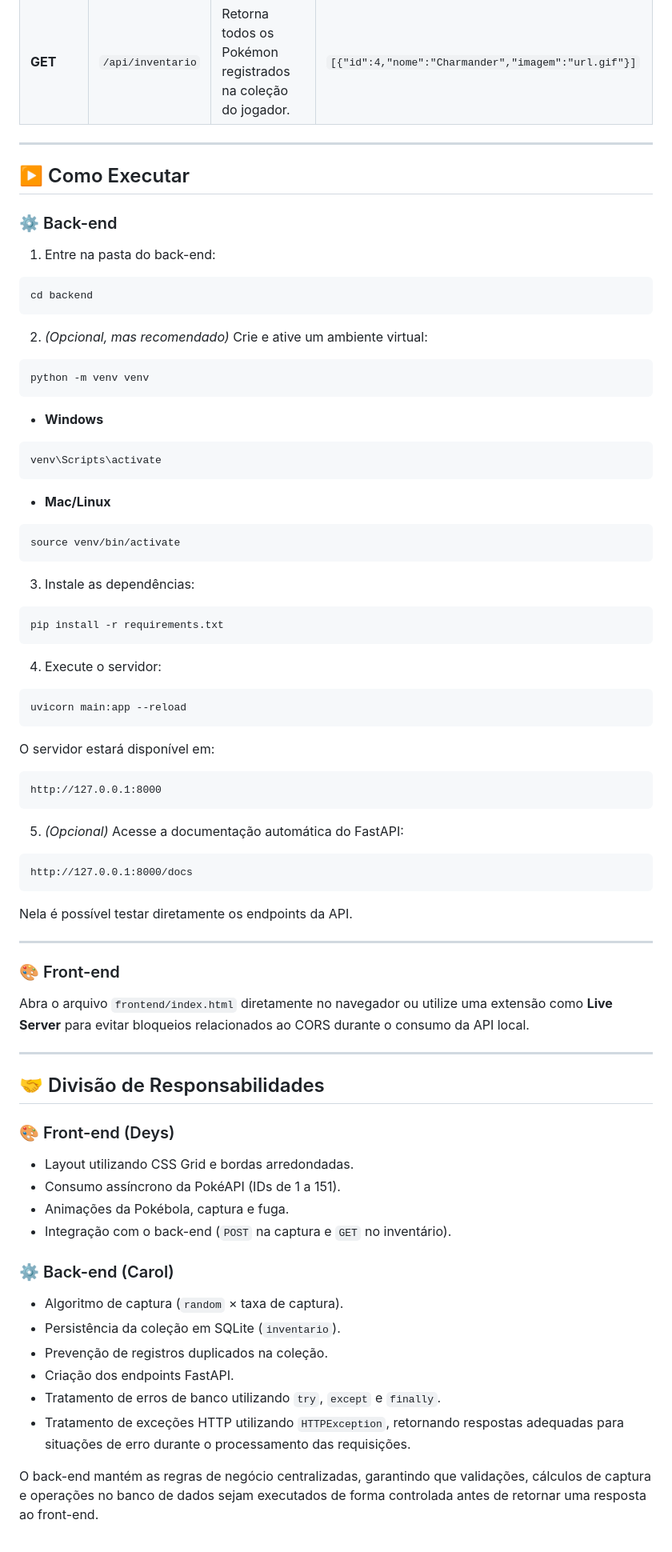
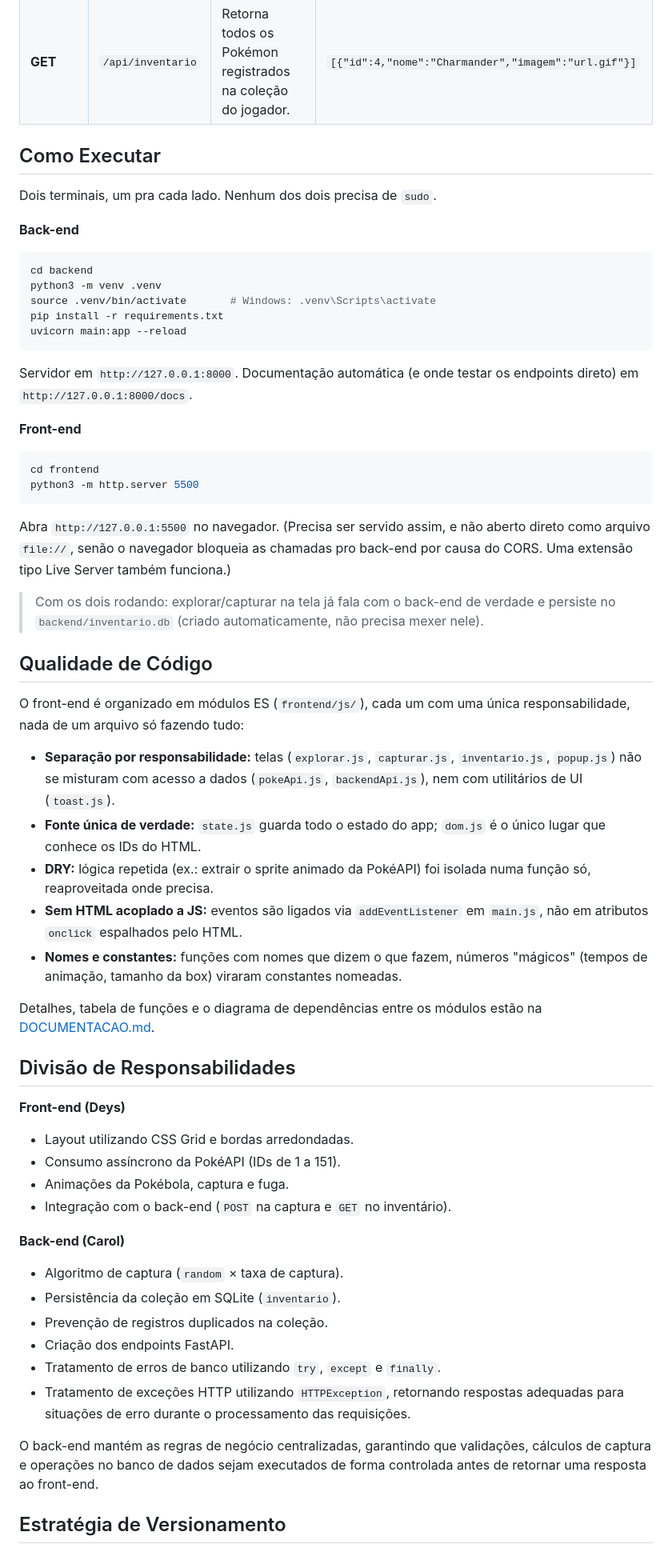
Before and after one commit to DeysRodrigues/pokemon-journey, a Markdown page: README.md, the part around one of its changes. Shown at 80% size. GitHub-like rendering.

Commit message:
docs: reescreve o README com badges, preview e menos emojis

````diff
--- a/README.md
+++ b/README.md
@@ -92,89 +118,72 @@ jornada-pokemon/
 | **POST** | `/api/capturar` | Recebe os dados do Pokémon, executa o cálculo de captura e, em caso de sucesso, adiciona o Pokémon à coleção **caso ele ainda não faça parte do inventário**. Se o Pokémon já estiver registrado, ele não é duplicado no banco de dados. | `{"sucesso": true, "mensagem": "Pokémon capturado!"}`<br>`{"sucesso": true, "mensagem": "Este Pokémon já faz parte da sua coleção!"}`<br>`{"sucesso": false, "mensagem": "O Pokémon fugiu!"}` |
 | **GET** | `/api/inventario` | Retorna todos os Pokémon registrados na coleção do jogador. | `[{"id":4,"nome":"Charmander","imagem":"url.gif"}]` |
 
----
+## Como Executar
 
-## ▶️ Como Executar
+Dois terminais, um pra cada lado. Nenhum dos dois precisa de `sudo`.
 
-### ⚙️ Back-end
-
-1. Entre na pasta do back-end:
+**Back-end**
 
 ```bash
 cd backend
-```
-
-2. *(Opcional, mas recomendado)* Crie e ative um ambiente virtual:
-
-```bash
-python -m venv venv
-```
-
-- **Windows**
-
-```bash
-venv\Scripts\activate
-```
-
-- **Mac/Linux**
-
-```bash
-source venv/bin/activate
-```
-
-3. Instale as dependências:
-
-```bash
+python3 -m venv .venv
+source .venv/bin/activate       # Windows: .venv\Scripts\activate
 pip install -r requirements.txt
-```
-
-4. Execute o servidor:
-
-```bash
 uvicorn main:app --reload
 ```
 
-O servidor estará disponível em:
+Servidor em `http://127.0.0.1:8000`. Documentação automática (e onde testar os endpoints direto) em `http://127.0.0.1:8000/docs`.
 
-```
-http://127.0.0.1:8000
+**Front-end**
+
+```bash
+cd frontend
+python3 -m http.server 5500
 ```
 
-5. *(Opcional)* Acesse a documentação automática do FastAPI:
+Abra `http://127.0.0.1:5500` no navegador. (Precisa ser servido assim, e não aberto direto como arquivo `file://`, senão o navegador bloqueia as chamadas pro back-end por causa do CORS. Uma extensão tipo Live Server também funciona.)
 
-```
-http://127.0.0.1:8000/docs
-```
+> Com os dois rodando: explorar/capturar na tela já fala com o back-end de verdade e persiste no `backend/inventario.db` (criado automaticamente, não precisa mexer nele).
 
-Nela é possível testar diretamente os endpoints da API.
+## Qualidade de Código
 
----
+O front-end é organizado em módulos ES (`frontend/js/`), cada um com uma única
+responsabilidade, nada de um arquivo só fazendo tudo:
 
-### 🎨 Front-end
+- **Separação por responsabilidade:** telas (`explorar.js`, `capturar.js`,
+  `inventario.js`, `popup.js`) não se misturam com acesso a dados
+  (`pokeApi.js`, `backendApi.js`), nem com utilitários de UI (`toast.js`).
+- **Fonte única de verdade:** `state.js` guarda todo o estado do app;
+  `dom.js` é o único lugar que conhece os IDs do HTML.
+- **DRY:** lógica repetida (ex.: extrair o sprite animado da PokéAPI) foi
+  isolada numa função só, reaproveitada onde precisa.
+- **Sem HTML acoplado a JS:** eventos são ligados via `addEventListener` em
+  `main.js`, não em atributos `onclick` espalhados pelo HTML.
+- **Nomes e constantes:** funções com nomes que dizem o que fazem, números
+  "mágicos" (tempos de animação, tamanho da box) viraram constantes nomeadas.
 
-Abra o arquivo `frontend/index.html` diretamente no navegador ou utilize uma extensão como **Live Server** para evitar bloqueios relacionados ao CORS durante o consumo da API local.
+Detalhes, tabela de funções e o diagrama de dependências entre os módulos
+estão na [DOCUMENTACAO.md](./DOCUMENTACAO.md#arquitetura-do-front-end-js).
 
----
+## Divisão de Responsabilidades
 
-## 🤝 Divisão de Responsabilidades
-
-### 🎨 Front-end (Deys)
+**Front-end (Deys)**
 
 - Layout utilizando CSS Grid e bordas arredondadas.
 - Consumo assíncrono da PokéAPI (IDs de 1 a 151).
 - Animações da Pokébola, captura e fuga.
 - Integração com o back-end (`POST` na captura e `GET` no inventário).
 
+**Back-end (Carol)**
 
-### ⚙️ Back-end (Carol)
-
-* Algoritmo de captura (`random` × taxa de captura).
-* Persistência da coleção em SQLite (`inventario`).
-* Prevenção de registros duplicados na coleção.
-* Criação dos endpoints FastAPI.
-* Tratamento de erros de banco utilizando `try`, `except` e `finally`.
-* Tratamento de exceções HTTP utilizando `HTTPException`, retornando respostas adequadas para situações de erro durante o processamento das requisições.
+- Algoritmo de captura (`random` × taxa de captura).
+- Persistência da coleção em SQLite (`inventario`).
+- Prevenção de registros duplicados na coleção.
+- Criação dos endpoints FastAPI.
+- Tratamento de erros de banco utilizando `try`, `except` e `finally`.
+- Tratamento de exceções HTTP utilizando `HTTPException`, retornando respostas adequadas para situações de erro durante o processamento das requisições.
 
 O back-end mantém as regras de negócio centralizadas, garantindo que validações, cálculos de captura e operações no banco de dados sejam executados de forma controlada antes de retornar uma resposta ao front-end.
 
+## Estratégia de Versionamento
 
````
Also changed, not shown: other parts of README.md (+64 -38 lines).
